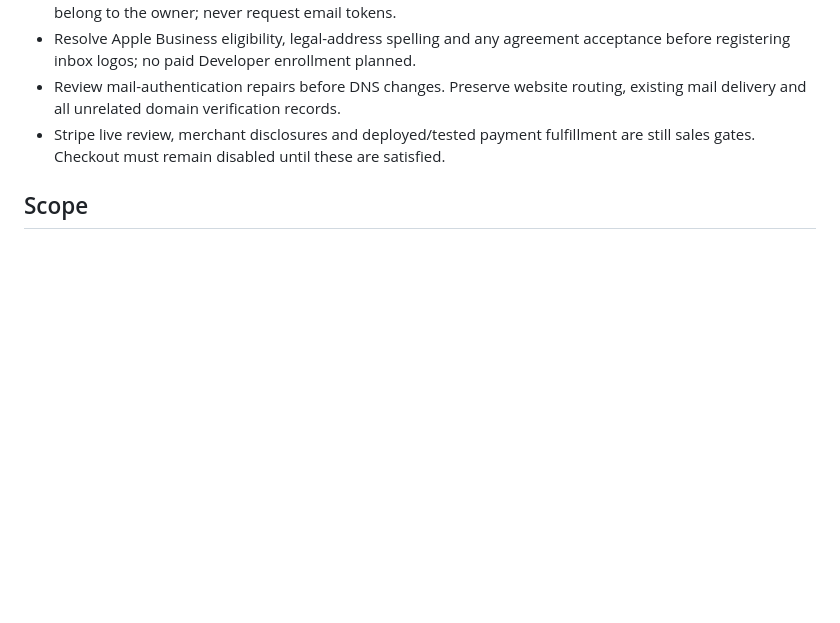
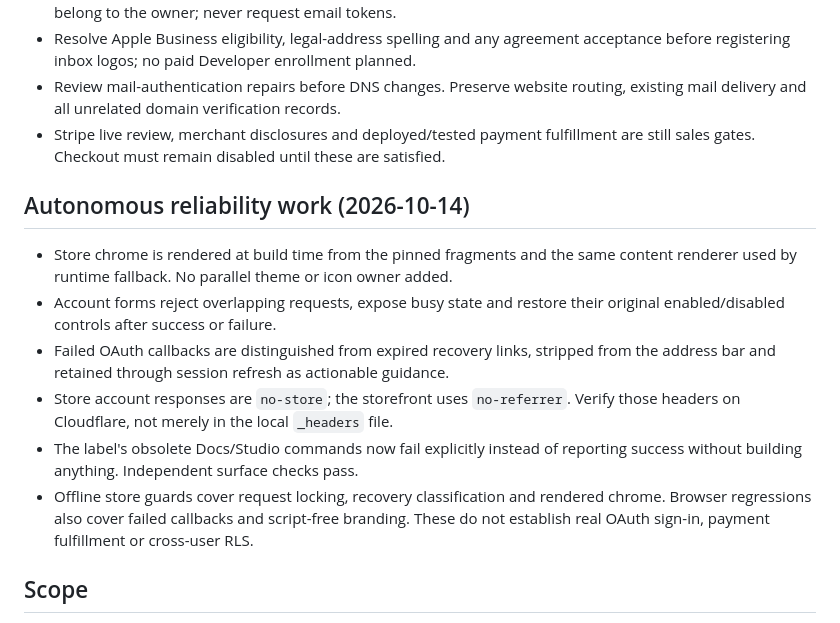
Before and after one commit to artandavoodi/artandavoodi, a Markdown page: planning/TODO.md, the part around the change. GitHub-like rendering; blank space fills up the shorter version.

Commit message:
[website/planning] record autonomous reliability fixes and verification boundaries

```diff
--- a/planning/TODO.md
+++ b/planning/TODO.md
@@ -65,6 +65,22 @@ Keep the setup browser tabs open; do not schedule unattended account operations.
 - Stripe live review, merchant disclosures and deployed/tested payment fulfillment
   are still sales gates. Checkout must remain disabled until these are satisfied.
 
+## Autonomous reliability work (2026-10-14)
+
+- Store chrome is rendered at build time from the pinned fragments and the same
+  content renderer used by runtime fallback. No parallel theme or icon owner added.
+- Account forms reject overlapping requests, expose busy state and restore their
+  original enabled/disabled controls after success or failure.
+- Failed OAuth callbacks are distinguished from expired recovery links, stripped
+  from the address bar and retained through session refresh as actionable guidance.
+- Store account responses are `no-store`; the storefront uses `no-referrer`.
+  Verify those headers on Cloudflare, not merely in the local `_headers` file.
+- The label's obsolete Docs/Studio commands now fail explicitly instead of
+  reporting success without building anything. Independent surface checks pass.
+- Offline store guards cover request locking, recovery classification and rendered
+  chrome. Browser regressions also cover failed callbacks and script-free branding.
+  These do not establish real OAuth sign-in, payment fulfillment or cross-user RLS.
+
 ## Scope
 
 `artandavoodi.com`: artistic expression, art, music and publications.
```
